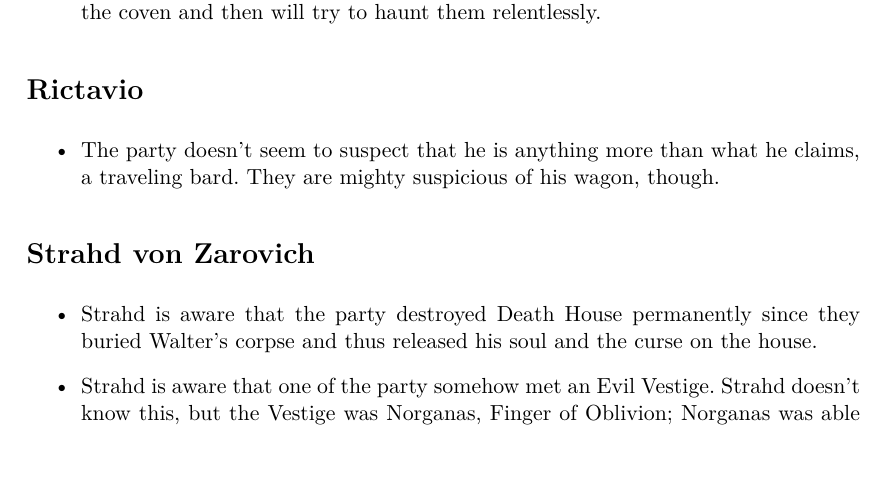
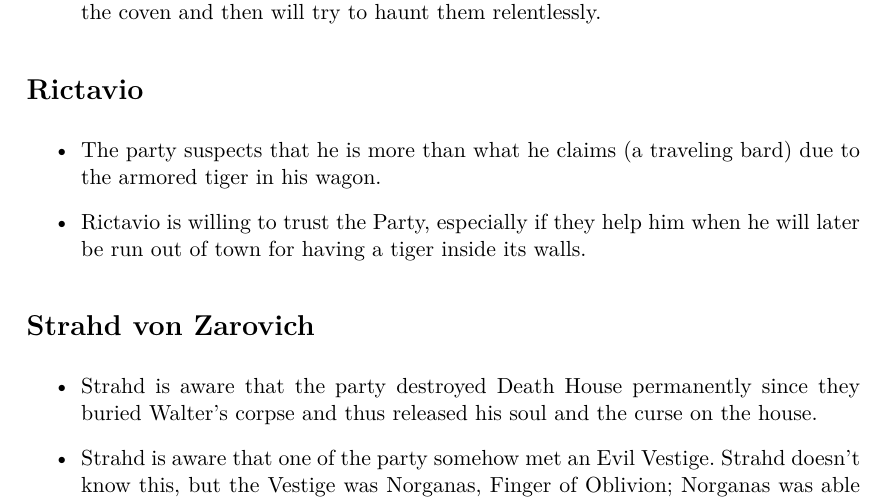
Before and after one commit to ananaso/GMNotes_CurseOfStrahd, a LaTeX paper (Factions/factionNotes.tex): part of page 3 of 3, cut so that both start at the same text. Compiled offline with pdfLaTeX.

Commit message:
updated faction changes from Session 05

```diff
--- a/Factions/factionNotes.tex
+++ b/Factions/factionNotes.tex
@@ -78,8 +78,10 @@
 
 \section{Rictavio}
 \begin{itemize}
-  \item The party doesn't seem to suspect that he is anything more than what he claims, a traveling bard. They
-  are mighty suspicious of his wagon, though.
+  \item The party suspects that he is more than what he claims (a traveling bard) due to the armored tiger in his
+  wagon.
+  \item Rictavio is willing to trust the Party, especially if they help him when he will later be run out of town
+  for having a tiger inside its walls.
 \end{itemize}
 
 \section{Strahd von Zarovich}
```
Also changed, not shown: Factions/factionNotes.pdf.
